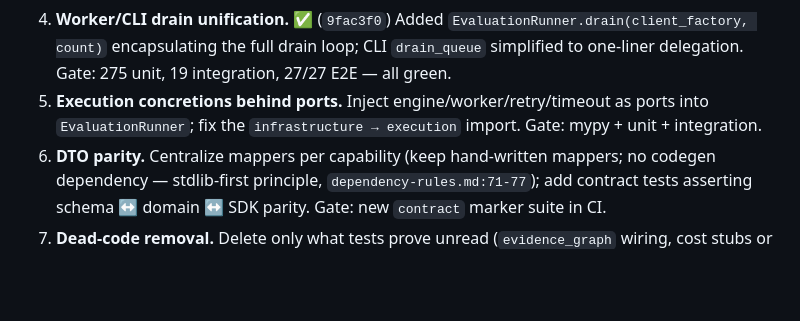
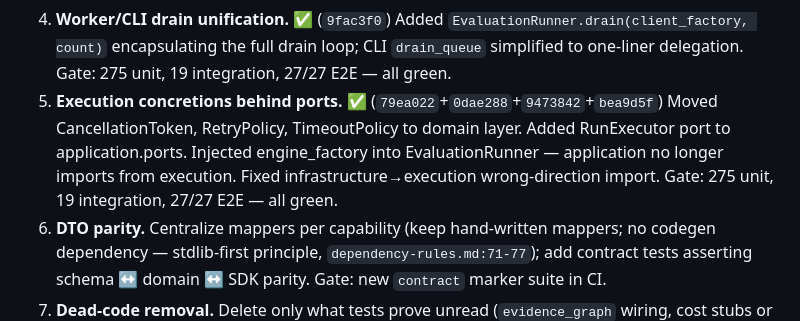
Before and after one commit to D-engahmed/AEGIS, a Markdown page: docs/architecture/architecture-migration-plan.md, the part around the change. Rendered like a GitHub page; blank space fills up the shorter version.

Commit message:
docs: record step 4 completion in migration plan

```diff
--- a/docs/architecture/architecture-migration-plan.md
+++ b/docs/architecture/architecture-migration-plan.md
@@ -272,9 +272,12 @@ Concretely:
    `EvaluationRunner.drain(client_factory, count)` encapsulating the full
    drain loop; CLI `drain_queue` simplified to one-liner delegation.
    Gate: 275 unit, 19 integration, 27/27 E2E — all green.
-5. **Execution concretions behind ports.** Inject engine/worker/retry/timeout
-   as ports into `EvaluationRunner`; fix the `infrastructure → execution`
-   import. Gate: mypy + unit + integration.
+5. **Execution concretions behind ports.** ✅ (`79ea022`+`0dae288`+`9473842`+`bea9d5f`)
+   Moved CancellationToken, RetryPolicy, TimeoutPolicy to domain layer.
+   Added RunExecutor port to application.ports. Injected engine_factory
+   into EvaluationRunner — application no longer imports from execution.
+   Fixed infrastructure→execution wrong-direction import.
+   Gate: 275 unit, 19 integration, 27/27 E2E — all green.
 6. **DTO parity.** Centralize mappers per capability (keep hand-written
    mappers; no codegen dependency — stdlib-first principle,
    `dependency-rules.md:71-77`); add contract tests asserting schema ↔
```
